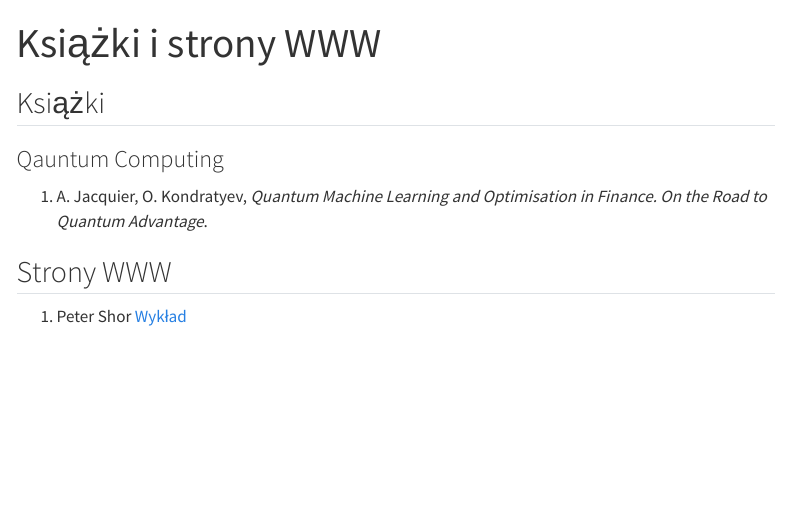
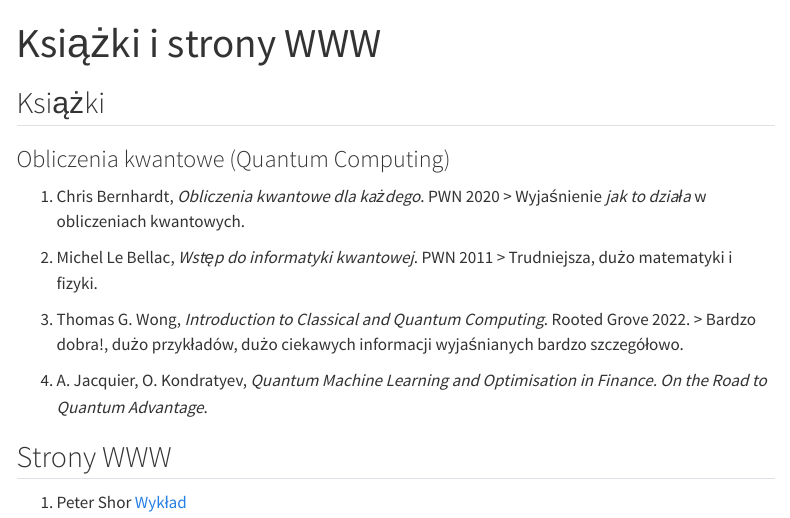
Before and after one commit to sebkaz-teaching/intro_to_qml, a Quarto document (ksiazki.qmd): the page in a window 1100 px wide, from its top. Rendered offline with R 4.5, knitr and Pandoc in place of Quarto, with nearby package versions; menus at the side of the page are left out.

Commit message:
books add

```diff
--- a/ksiazki.qmd
+++ b/ksiazki.qmd
@@ -4,9 +4,19 @@ title: Książki i strony WWW
 
 ## Książki
 
-### Qauntum Computing
+### Obliczenia kwantowe (Quantum Computing)
 
-1. A. Jacquier, O. Kondratyev, _Quantum Machine Learning and Optimisation in Finance. On the Road to Quantum Advantage_.
+1. Chris Bernhardt, _Obliczenia kwantowe dla każdego_. PWN 2020
+> Wyjaśnienie _jak to działa_ w obliczeniach kwantowych.
+
+2. Michel Le Bellac, _Wstęp do informatyki kwantowej_. PWN 2011
+> Trudniejsza, dużo matematyki i fizyki.
+
+3. Thomas G. Wong, _Introduction to Classical and Quantum Computing_. Rooted Grove 2022.
+> Bardzo dobra!, dużo przykładów, dużo ciekawych informacji wyjaśnianych bardzo szczegółowo.
+
+
+3. A. Jacquier, O. Kondratyev, _Quantum Machine Learning and Optimisation in Finance. On the Road to Quantum Advantage_.
 
 ## Strony WWW
 
```
Also changed, not shown: wyklad1.qmd (+1 -3 lines).
